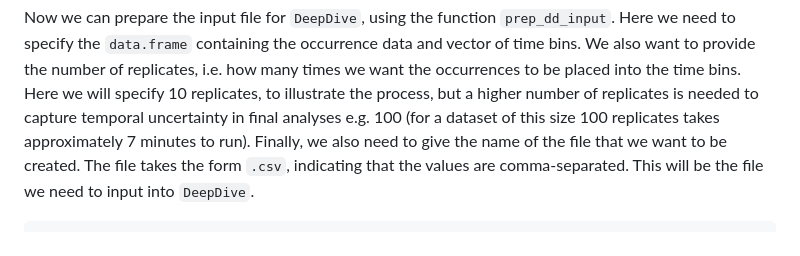
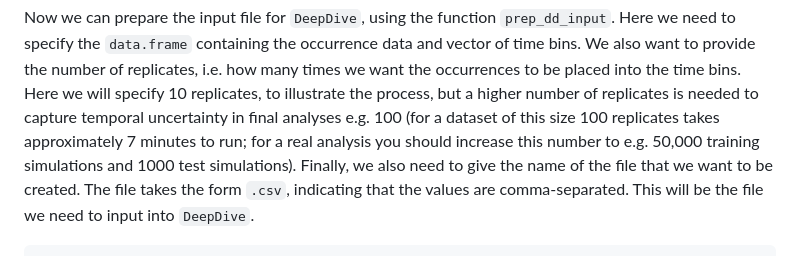
Before and after one commit to thauffe/cpeg25, a Markdown page: deepdive_analysis/DeepDive_practical.md, the part around the change. Rendered like a GitHub page.

```diff
--- a/deepdive_analysis/DeepDive_practical.md
+++ b/deepdive_analysis/DeepDive_practical.md
@@ -101,7 +101,9 @@ number of replicates, i.e. how many times we want the occurrences to be
 placed into the time bins. Here we will specify 10 replicates, to
 illustrate the process, but a higher number of replicates is needed to
 capture temporal uncertainty in final analyses e.g. 100 (for a dataset
-of this size 100 replicates takes approximately 7 minutes to run).
+of this size 100 replicates takes approximately 7 minutes to run; for a
+real analysis you should increase this number to e.g. 50,000 training
+simulations and 1000 test simulations).
 Finally, we also need to give the name of the file that we want to be
 created. The file takes the form `.csv`, indicating that the values are
 comma-separated. This will be the file we need to input into `DeepDive`.
```
